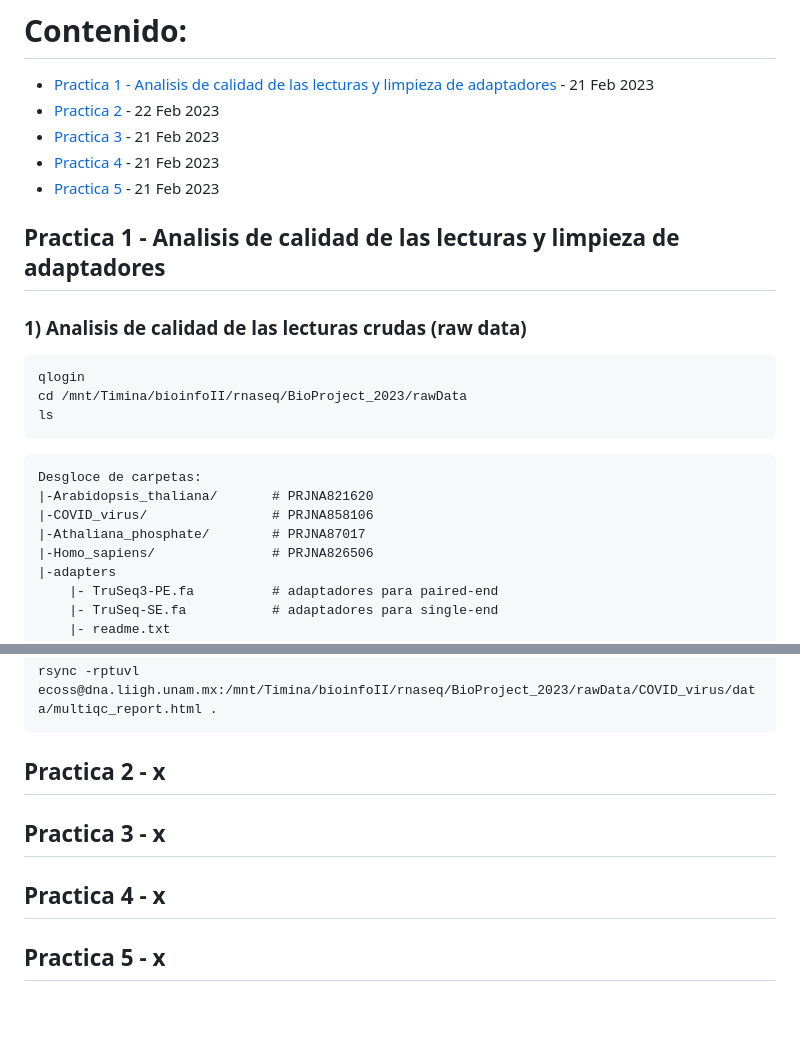
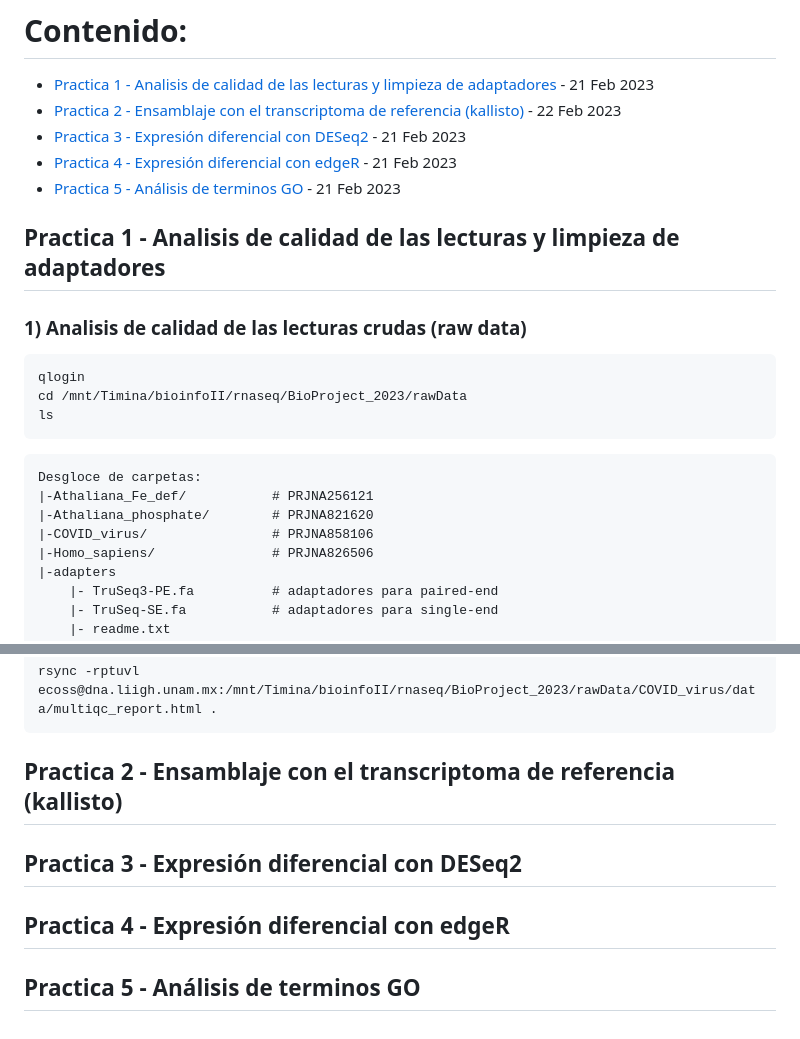
Before and after one commit to EveliaCoss/RNAseq_classFEB2023, a Markdown page: RNA_seq/README.md, 2 parts joined by grey strips. GitHub-like rendering.

````diff
--- a/RNA_seq/README.md
+++ b/RNA_seq/README.md
@@ -1,10 +1,10 @@
 # Contenido:
 
 - [Practica 1 - Analisis de calidad de las lecturas y limpieza de adaptadores](#practica1) - 21 Feb 2023
-- [Practica 2](#practica2) - 22 Feb 2023
-- [Practica 3](#practica3) - 21 Feb 2023
-- [Practica 4](#practica4) - 21 Feb 2023
-- [Practica 5](#practica5) - 21 Feb 2023
+- [Practica 2 - Ensamblaje con el transcriptoma de referencia (kallisto)](#practica2) - 22 Feb 2023
+- [Practica 3 - Expresión diferencial con DESeq2](#practica3) - 21 Feb 2023
+- [Practica 4 - Expresión diferencial con edgeR](#practica4) - 21 Feb 2023
+- [Practica 5 - Análisis de terminos GO](#practica5) - 21 Feb 2023
 
 ## Practica 1 - Analisis de calidad de las lecturas y limpieza de adaptadores  <a name="practica1"></a>
 
@@ -18,9 +18,9 @@ ls
 
 ```
 Desgloce de carpetas:
-|-Arabidopsis_thaliana/       # PRJNA821620
+|-Athaliana_Fe_def/           # PRJNA256121
+|-Athaliana_phosphate/        # PRJNA821620
 |-COVID_virus/                # PRJNA858106
-|-Athaliana_phosphate/        # PRJNA87017
 |-Homo_sapiens/               # PRJNA826506
 |-adapters
     |- TruSeq3-PE.fa          # adaptadores para paired-end
@@ -126,7 +126,7 @@ multiqc ./FastQC_trimmed
 rsync -rptuvl ecoss@dna.liigh.unam.mx:/mnt/Timina/bioinfoII/rnaseq/BioProject_2023/rawData/COVID_virus/data/multiqc_report.html .
 ```
 
-## Practica 2 - x  <a name="practica2"></a>
-## Practica 3 - x  <a name="practica3"></a>
-## Practica 4 - x  <a name="practica4"></a>
-## Practica 5 - x  <a name="practica5"></a>
+## Practica 2 - Ensamblaje con el transcriptoma de referencia (kallisto) <a name="practica2"></a>
+## Practica 3 - Expresión diferencial con DESeq2 <a name="practica3"></a>
+## Practica 4 - Expresión diferencial con edgeR <a name="practica4"></a>
+## Practica 5 - Análisis de terminos GO <a name="practica5"></a>
````
